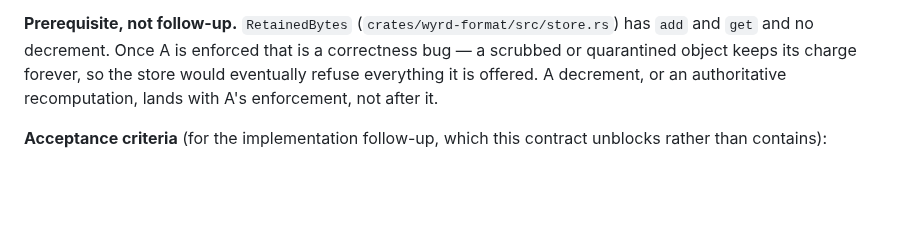
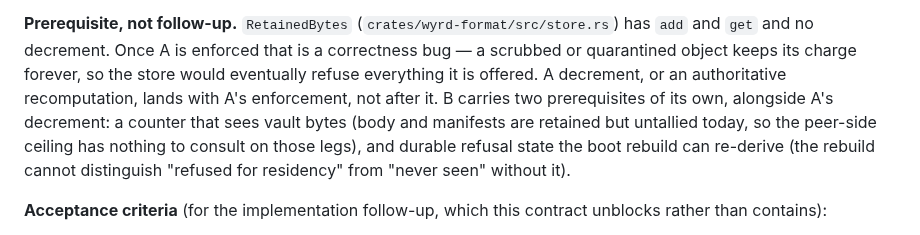
Before and after one commit to control-aesir/wyrd, a Markdown page: docs/storage-growth.md, the part around one of its changes. GitHub-like rendering; blank space fills up the shorter version.

Commit message:
docs(storage): address DG-4 re-review 4 — B prerequisites, wraps, T18 mirror

```diff
--- a/docs/storage-growth.md
+++ b/docs/storage-growth.md
@@ -384,6 +386,12 @@ decrement. Once A is enforced that is a correctness bug — a scrubbed
 or quarantined object keeps its charge forever, so the store would
 eventually refuse everything it is offered. A decrement, or an
 authoritative recomputation, lands with A's enforcement, not after it.
+B carries two prerequisites of its own, alongside A's decrement: a
+counter that sees vault bytes (body and manifests are retained but
+untallied today, so the peer-side ceiling has nothing to consult on
+those legs), and durable refusal state the boot rebuild can re-derive
+(the rebuild cannot distinguish "refused for residency" from "never
+seen" without it).
 
 **Acceptance criteria** (for the implementation follow-up, which this
 contract unblocks rather than contains):
```
Also changed, not shown: other parts of docs/storage-growth.md (+5 -3 lines), docs/trust.md (+1 -1 lines).
